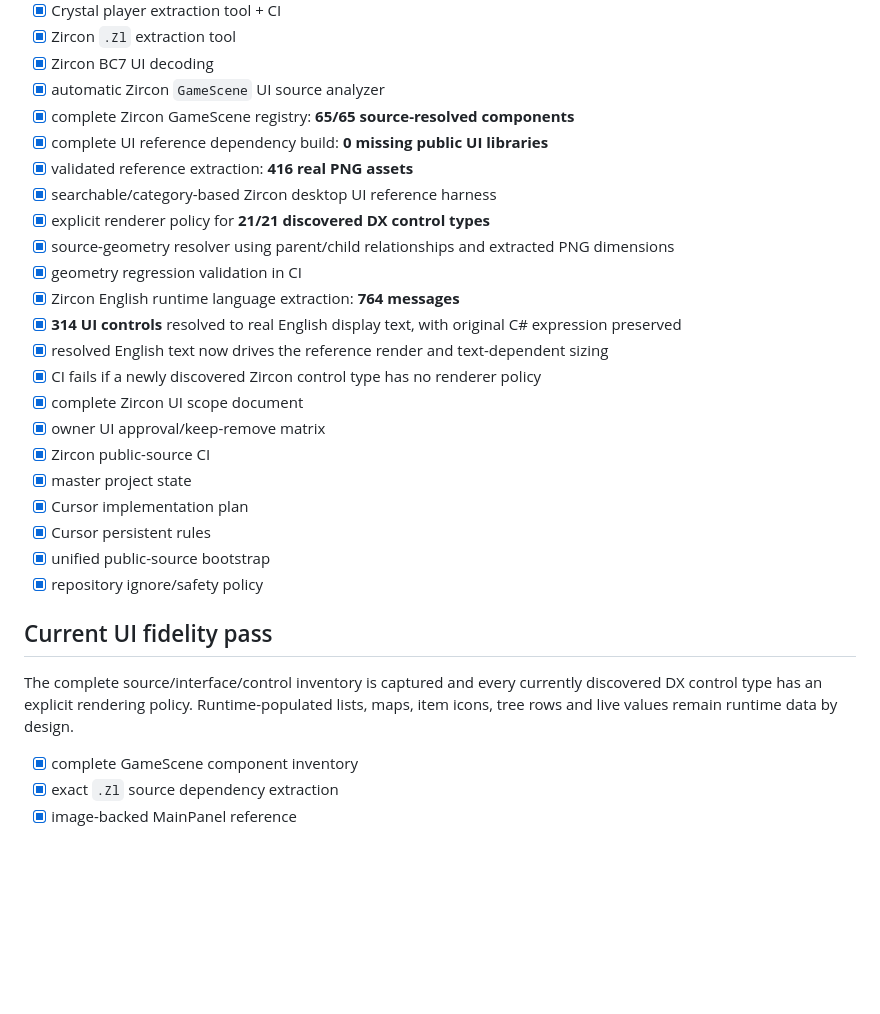
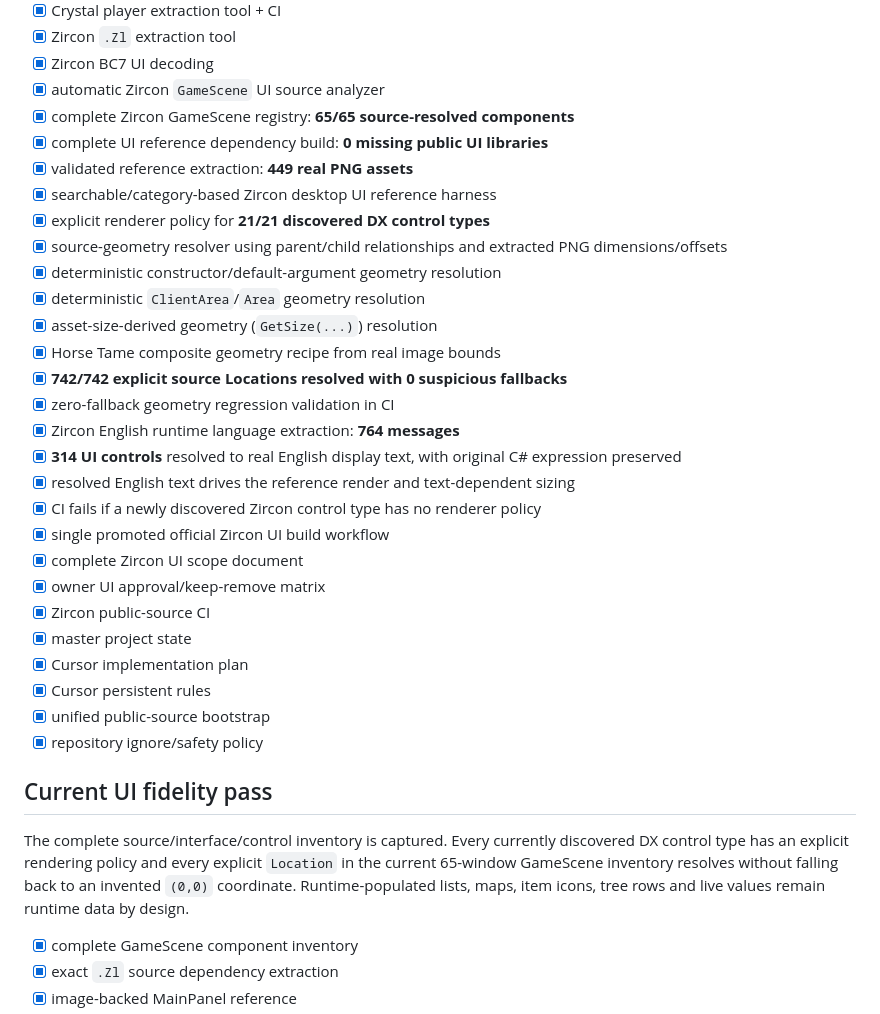
Before and after one commit to DiaburN/Origins, a Markdown page: docs/BUILD_STATUS.md, the part around one of its changes. GitHub-like rendering; blank space fills up the shorter version.

```diff
--- a/docs/BUILD_STATUS.md
+++ b/docs/BUILD_STATUS.md
@@ -14,15 +14,21 @@ Authoritative branch: `origins-game-v1`
 - [x] automatic Zircon `GameScene` UI source analyzer
 - [x] complete Zircon GameScene registry: **65/65 source-resolved components**
 - [x] complete UI reference dependency build: **0 missing public UI libraries**
-- [x] validated reference extraction: **416 real PNG assets**
+- [x] validated reference extraction: **449 real PNG assets**
 - [x] searchable/category-based Zircon desktop UI reference harness
 - [x] explicit renderer policy for **21/21 discovered DX control types**
-- [x] source-geometry resolver using parent/child relationships and extracted PNG dimensions
-- [x] geometry regression validation in CI
+- [x] source-geometry resolver using parent/child relationships and extracted PNG dimensions/offsets
+- [x] deterministic constructor/default-argument geometry resolution
+- [x] deterministic `ClientArea`/`Area` geometry resolution
+- [x] asset-size-derived geometry (`GetSize(...)`) resolution
+- [x] Horse Tame composite geometry recipe from real image bounds
+- [x] **742/742 explicit source Locations resolved with 0 suspicious fallbacks**
+- [x] zero-fallback geometry regression validation in CI
 - [x] Zircon English runtime language extraction: **764 messages**
 - [x] **314 UI controls** resolved to real English display text, with original C# expression preserved
-- [x] resolved English text now drives the reference render and text-dependent sizing
+- [x] resolved English text drives the reference render and text-dependent sizing
 - [x] CI fails if a newly discovered Zircon control type has no renderer policy
+- [x] single promoted official Zircon UI build workflow
 - [x] complete Zircon UI scope document
 - [x] owner UI approval/keep-remove matrix
 - [x] Zircon public-source CI
@@ -34,7 +40,7 @@ Authoritative branch: `origins-game-v1`
 
 ## Current UI fidelity pass
 
-The complete source/interface/control inventory is captured and every currently discovered DX control type has an explicit rendering policy. Runtime-populated lists, maps, item icons, tree rows and live values remain runtime data by design.
+The complete source/interface/control inventory is captured. Every currently discovered DX control type has an explicit rendering policy and every explicit `Location` in the current 65-window GameScene inventory resolves without falling back to an invented `(0,0)` coordinate. Runtime-populated lists, maps, item icons, tree rows and live values remain runtime data by design.
 
 - [x] complete GameScene component inventory
 - [x] exact `.Zl` source dependency extraction
```
Also changed, not shown: other parts of docs/BUILD_STATUS.md (+15 -12 lines).
